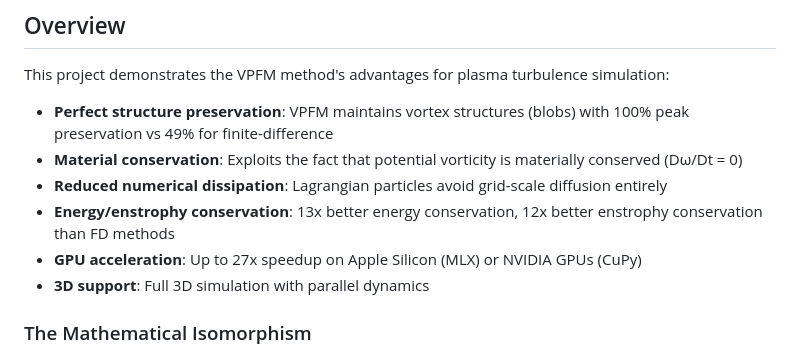
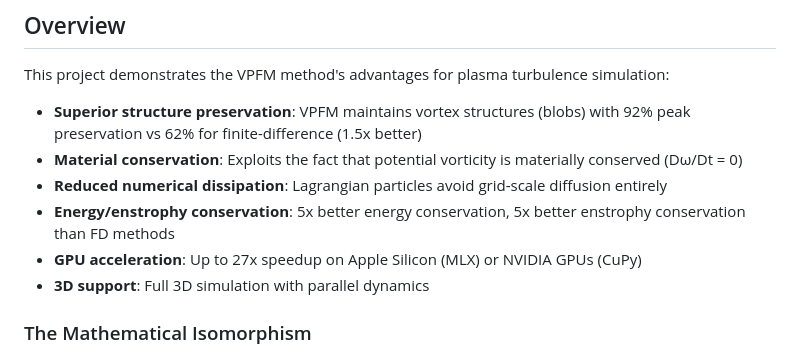
Before and after one commit to Lulzx/driftmap, a Markdown page: README.md, the part around the change. Drawn GitHub-style.

Commit message:
Fix README overview to match actual benchmark results

```diff
--- a/README.md
+++ b/README.md
@@ -8,10 +8,10 @@ An implementation adapting [Vortex Particle Flow Maps](https://arxiv.org/abs/250
 
 This project demonstrates the VPFM method's advantages for plasma turbulence simulation:
 
-- **Perfect structure preservation**: VPFM maintains vortex structures (blobs) with 100% peak preservation vs 49% for finite-difference
+- **Superior structure preservation**: VPFM maintains vortex structures (blobs) with 92% peak preservation vs 62% for finite-difference (1.5x better)
 - **Material conservation**: Exploits the fact that potential vorticity is materially conserved (Dω/Dt = 0)
 - **Reduced numerical dissipation**: Lagrangian particles avoid grid-scale diffusion entirely
-- **Energy/enstrophy conservation**: 13x better energy conservation, 12x better enstrophy conservation than FD methods
+- **Energy/enstrophy conservation**: 5x better energy conservation, 5x better enstrophy conservation than FD methods
 - **GPU acceleration**: Up to 27x speedup on Apple Silicon (MLX) or NVIDIA GPUs (CuPy)
 - **3D support**: Full 3D simulation with parallel dynamics
 
```
